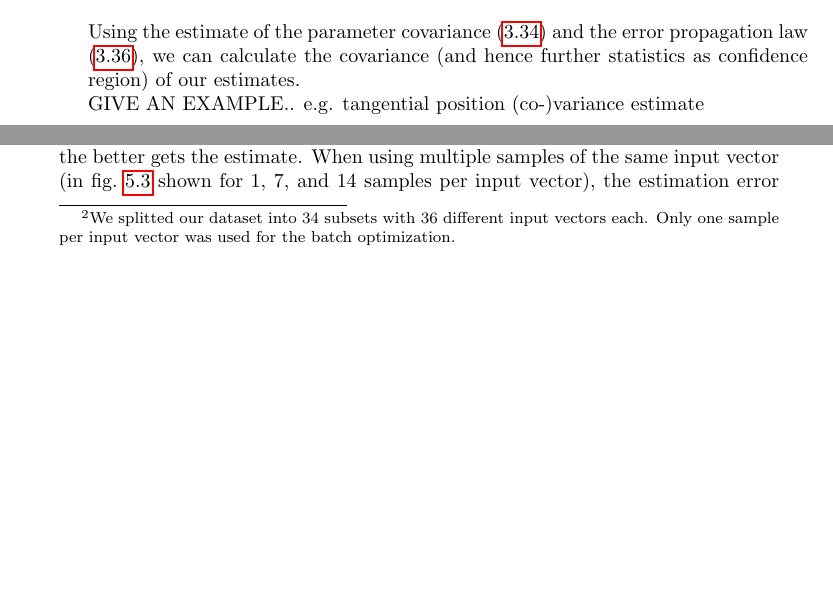
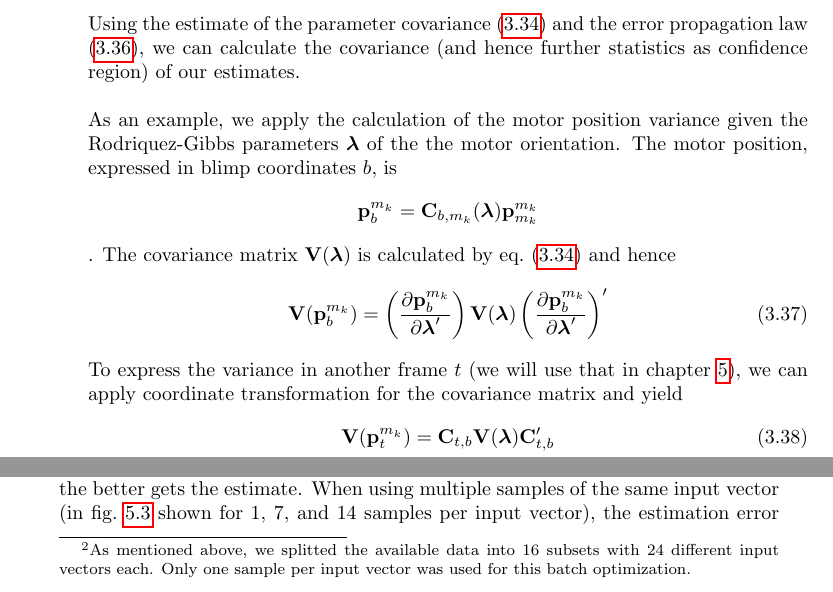
Before and after one commit to makrebs/AU_estimator_doc, a LaTeX thesis (01_Report/report.tex, which reads 01_Report/chapters/batch_optimization.tex, 01_Report/chapters/results.tex): two parts of pages 23 and 32 of 41 before the commit and two parts of pages 23 and 32 of 42 after it, joined at a grey line, cut so that both start at the same text, the shorter picture padded with empty space. Compiled offline with pdfLaTeX.

```diff
--- a/01_Report/chapters/batch_optimization.tex
+++ b/01_Report/chapters/batch_optimization.tex
@@ -638,5 +640,27 @@
 \\
 
 Using the estimate of the parameter covariance \eqref{eq:nlls_covariance} and the error propagation law \eqref{eq:error_propagation_law}, we can calculate the covariance (and hence further statistics as confidence region) of our estimates.
+\\
 
-GIVE AN EXAMPLE.. e.g. tangential position (co-)variance estimate
+As an example, we apply the calculation of the motor position variance given the Rodriquez-Gibbs parameters $\boldsymbol{\lambda}$ of the the motor orientation.
+The motor position, expressed in blimp coordinates $b$, is
+\begin{equation*}
+\mathbf{p}^{m_k}_b = \mathbf{C}_{b,m_k}(\boldsymbol{\lambda}) \mathbf{p}^{m_k}_{m_k}
+\end{equation*}
+.
+The covariance matrix $\mathbf{V}(\boldsymbol{\lambda})$ is calculated by \cref{eq:nlls_covariance} and hence
+\begin{equation}
+\mathbf{V} (\mathbf{p}^{m_k}_b) =
+\left(\frac{\partial \mathbf{p}^{m_k}_b}{\partial \boldsymbol{\lambda}'}\right)
+\mathbf{V}(\boldsymbol{\lambda})
+\left(\frac{\partial \mathbf{p}^{m_k}_b}{\partial \boldsymbol{\lambda}'}\right)'
+\end{equation}
+
+To express the variance in another frame $t$ (we will use that in \cref{chap:simulation_results}), we can apply coordinate transformation for the covariance matrix and yield
+\begin{equation}
+\label{eq:variance_coordinates_tangential}
+\mathbf{V} (\mathbf{p}^{m_k}_t) =
+\mathbf{C}_{t,b}
+\mathbf{V}(\boldsymbol{\lambda})
+\mathbf{C}_{t,b}'
+\end{equation}
--- a/01_Report/chapters/results.tex
+++ b/01_Report/chapters/results.tex
@@ -71,7 +71,7 @@
 For us, that means that no more than one datapoint sample must be considered with the same input vector.
 If multiple datapoints with the same input vector are drawn, the calculated standard deviation gets overconfident.
 Hence, the results in \cref{fig:result_95pc_confidence} were calculated with only one datapoint per input vector\footnote{
-We splitted our dataset into 34 subsets with 36 different input vectors each. Only one sample per input vector was used for the batch optimization.}.
+As mentioned above, we splitted the available data into 16 subsets with 24 different input vectors each. Only one sample per input vector was used for this batch optimization.}.
 
 \begin{figure}[hbtp]
 \centering
```
Also changed, not shown: 01_Report/images/results/confidence_95_interval.eps, 01_Report/images/results/confidence_95_interval_AU1.eps (added), 01_Report/images/results/confidence_95_interval_AU2.eps (added), 01_Report/images/results/confidence_95_interval_AU3.eps (added), 01_Report/images/results/confidence_95_interval_AU4.eps (added), 01_Report/chapters/batch_optimization.tex (8 more changed lines), 01_Report/chapters/results.tex (11 more changed lines), 5 other files.
